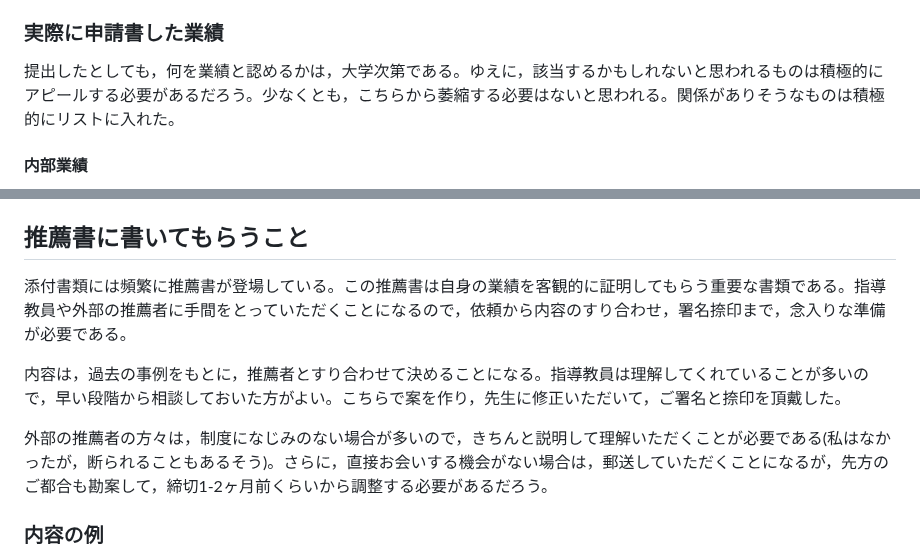
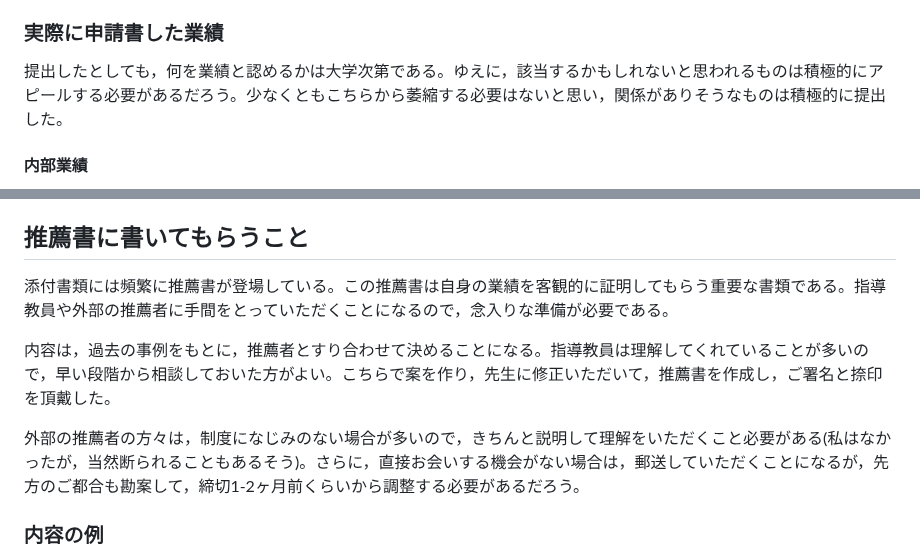
Before and after one commit to t1ktk/t1ktk.github.io, a Markdown page: note/mds/1.md, 2 parts joined by grey strips. GitHub-like rendering.

Commit message:
Refine language in application document guidelines
Corrected phrasing for clarity and consistency in the text regarding application documents and recommendation letters.

```diff
--- a/note/mds/1.md
+++ b/note/mds/1.md
@@ -22,7 +22,7 @@
 これを参考に，エリア支援室の担当職員さんに連絡を取って，過去の事例ではどういった書類を用意し，何を書いていたのかを教えてもらえるとよい。それを踏まえて，自分の場合にはどうするべきか・何が必要かを考えることが求められる。
 
 ### 実際に申請書した業績
-提出したとしても，何を業績と認めるかは，大学次第である。ゆえに，該当するかもしれないと思われるものは積極的にアピールする必要があるだろう。少なくとも，こちらから萎縮する必要はないと思われる。関係がありそうなものは積極的にリストに入れた。
+提出したとしても，何を業績と認めるかは大学次第である。ゆえに，該当するかもしれないと思われるものは積極的にアピールする必要があるだろう。少なくともこちらから萎縮する必要はないと思い，関係がありそうなものは積極的に提出した。
 
 #### 内部業績
 - 修士論文（1号）
@@ -56,11 +56,11 @@
   - 10-2-2)発表資料の該当部
 
 ## 推薦書に書いてもらうこと
-添付書類には頻繁に推薦書が登場している。この推薦書は自身の業績を客観的に証明してもらう重要な書類である。指導教員や外部の推薦者に手間をとっていただくことになるので，依頼から内容のすり合わせ，署名捺印まで，念入りな準備が必要である。
+添付書類には頻繁に推薦書が登場している。この推薦書は自身の業績を客観的に証明してもらう重要な書類である。指導教員や外部の推薦者に手間をとっていただくことになるので，念入りな準備が必要である。
 
-内容は，過去の事例をもとに，推薦者とすり合わせて決めることになる。指導教員は理解してくれていることが多いので，早い段階から相談しておいた方がよい。こちらで案を作り，先生に修正いただいて，ご署名と捺印を頂戴した。
+内容は，過去の事例をもとに，推薦者とすり合わせて決めることになる。指導教員は理解してくれていることが多いので，早い段階から相談しておいた方がよい。こちらで案を作り，先生に修正いただいて，推薦書を作成し，ご署名と捺印を頂戴した。
 
-外部の推薦者の方々は，制度になじみのない場合が多いので，きちんと説明して理解いただくことが必要である(私はなかったが，断られることもあるそう)。さらに，直接お会いする機会がない場合は，郵送していただくことになるが，先方のご都合も勘案して，締切1-2ヶ月前くらいから調整する必要があるだろう。
+外部の推薦者の方々は，制度になじみのない場合が多いので，きちんと説明して理解をいただくこと必要がある(私はなかったが，当然断られることもあるそう)。さらに，直接お会いする機会がない場合は，郵送していただくことになるが，先方のご都合も勘案して，締切1-2ヶ月前くらいから調整する必要があるだろう。
 
 ### 内容の例
 - 修士論文：修士論文は優秀論文発表会で発表しており…
```
